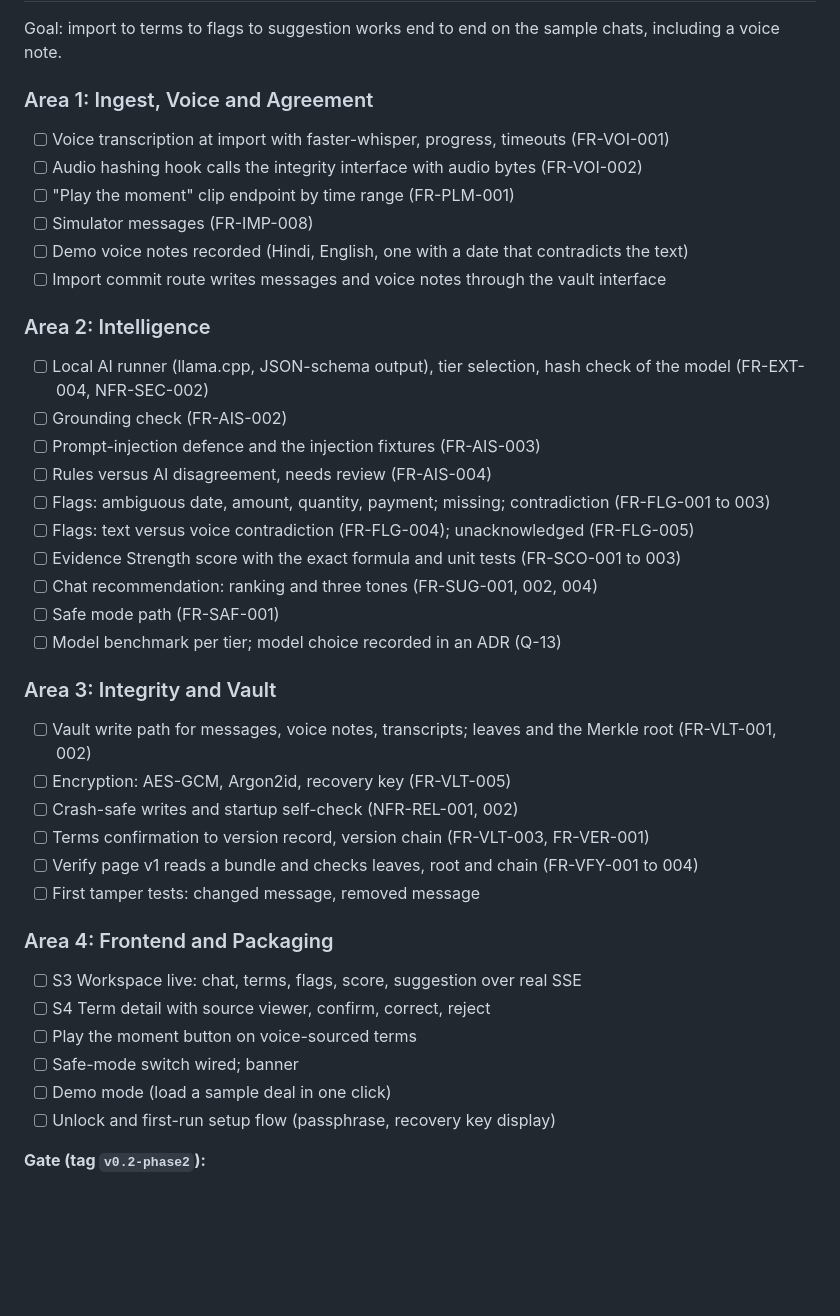
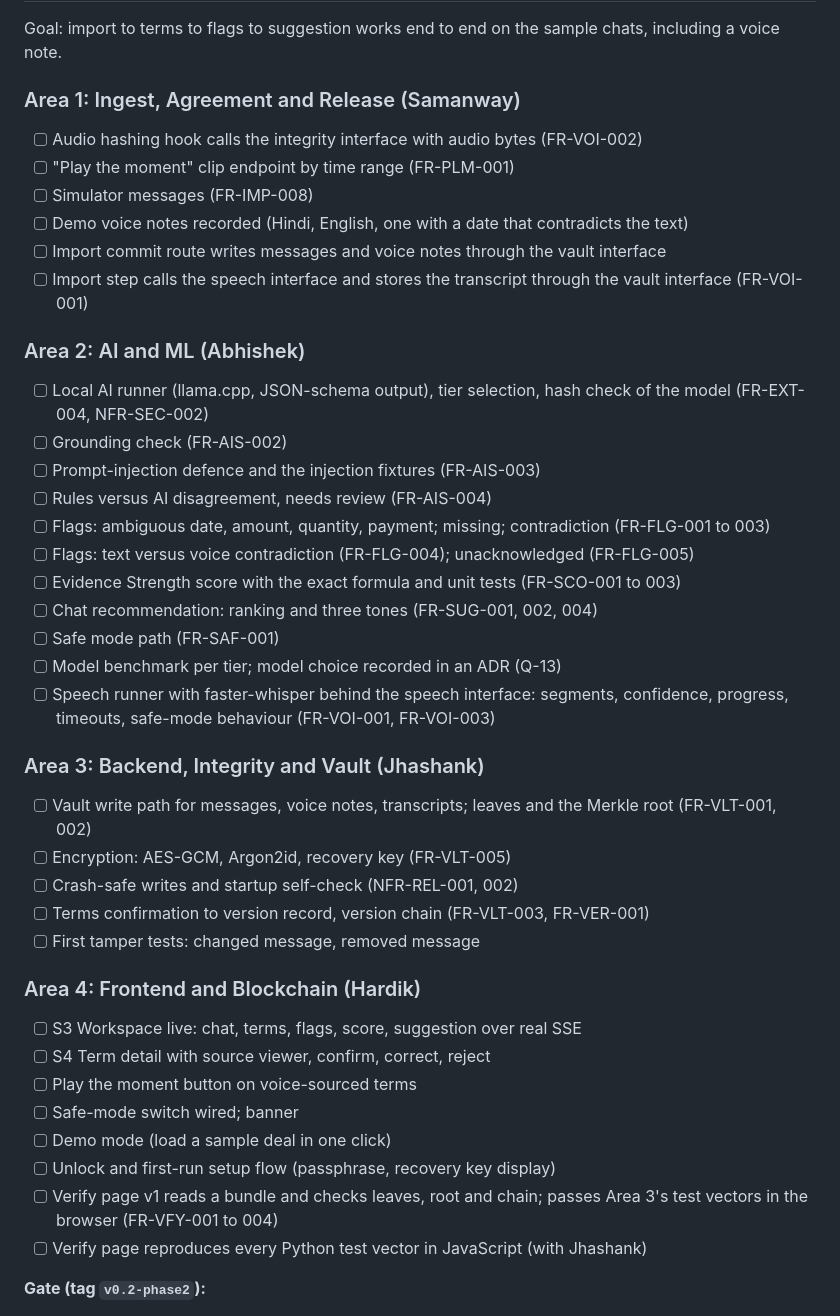
Before and after one commit to HARDIKSINGH150206/Veridoc, a Markdown page: docs/PHASES.md, the part around one of its changes. GitHub-like rendering; blank space fills up the shorter version.

```diff
--- a/docs/PHASES.md
+++ b/docs/PHASES.md
@@ -126,15 +131,15 @@ Goal: real parsing, real rules, real hashing and real first screens, each agains
 
 Goal: import to terms to flags to suggestion works end to end on the sample chats, including a voice note.
 
-### Area 1: Ingest, Voice and Agreement
-- [ ] Voice transcription at import with faster-whisper, progress, timeouts (FR-VOI-001)
+### Area 1: Ingest, Agreement and Release (Samanway)
 - [ ] Audio hashing hook calls the integrity interface with audio bytes (FR-VOI-002)
 - [ ] "Play the moment" clip endpoint by time range (FR-PLM-001)
 - [ ] Simulator messages (FR-IMP-008)
 - [ ] Demo voice notes recorded (Hindi, English, one with a date that contradicts the text)
 - [ ] Import commit route writes messages and voice notes through the vault interface
+- [ ] Import step calls the speech interface and stores the transcript through the vault interface (FR-VOI-001)
 
-### Area 2: Intelligence
+### Area 2: AI and ML (Abhishek)
 - [ ] Local AI runner (llama.cpp, JSON-schema output), tier selection, hash check of the model (FR-EXT-004, NFR-SEC-002)
 - [ ] Grounding check (FR-AIS-002)
 - [ ] Prompt-injection defence and the injection fixtures (FR-AIS-003)
@@ -145,22 +150,24 @@ Goal: import to terms to flags to suggestion works end to end on the sample chat
 - [ ] Chat recommendation: ranking and three tones (FR-SUG-001, 002, 004)
 - [ ] Safe mode path (FR-SAF-001)
 - [ ] Model benchmark per tier; model choice recorded in an ADR (Q-13)
+- [ ] Speech runner with faster-whisper behind the speech interface: segments, confidence, progress, timeouts, safe-mode behaviour (FR-VOI-001, FR-VOI-003)
 
-### Area 3: Integrity and Vault
+### Area 3: Backend, Integrity and Vault (Jhashank)
 - [ ] Vault write path for messages, voice notes, transcripts; leaves and the Merkle root (FR-VLT-001, 002)
 - [ ] Encryption: AES-GCM, Argon2id, recovery key (FR-VLT-005)
 - [ ] Crash-safe writes and startup self-check (NFR-REL-001, 002)
 - [ ] Terms confirmation to version record, version chain (FR-VLT-003, FR-VER-001)
-- [ ] Verify page v1 reads a bundle and checks leaves, root and chain (FR-VFY-001 to 004)
 - [ ] First tamper tests: changed message, removed message
 
-### Area 4: Frontend and Packaging
+### Area 4: Frontend and Blockchain (Hardik)
 - [ ] S3 Workspace live: chat, terms, flags, score, suggestion over real SSE
 - [ ] S4 Term detail with source viewer, confirm, correct, reject
 - [ ] Play the moment button on voice-sourced terms
 - [ ] Safe-mode switch wired; banner
 - [ ] Demo mode (load a sample deal in one click)
 - [ ] Unlock and first-run setup flow (passphrase, recovery key display)
+- [ ] Verify page v1 reads a bundle and checks leaves, root and chain; passes Area 3's test vectors in the browser (FR-VFY-001 to 004)
+- [ ] Verify page reproduces every Python test vector in JavaScript (with Jhashank)
 
 **Gate (tag `v0.2-phase2`):**
 - On the ambiguous sample, the app shows delivery as Ambiguous, final payment and late penalty as Missing, a score equal to the formula result, and a suggested message in three tones
```
Also changed, not shown: other parts of docs/PHASES.md (+56 -47 lines).
